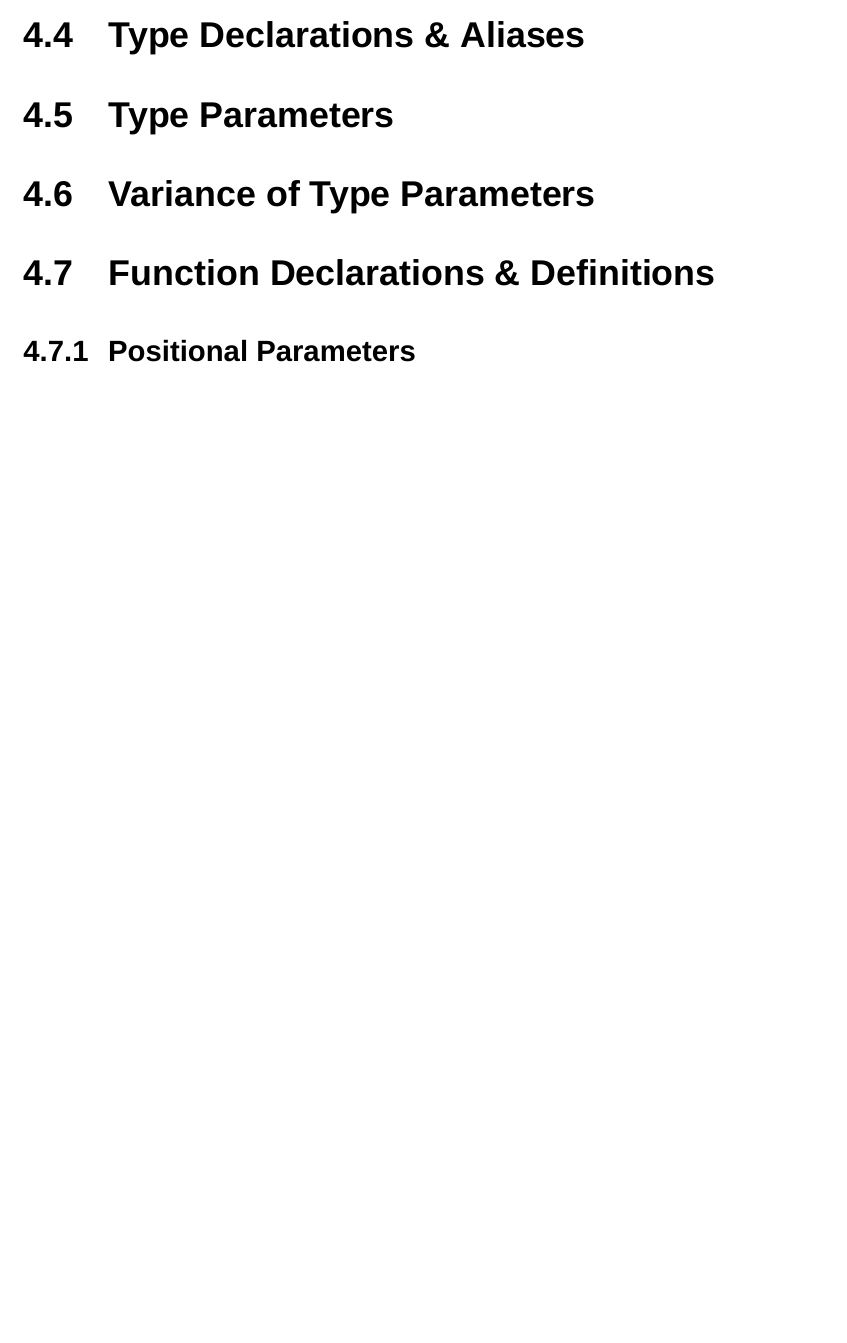
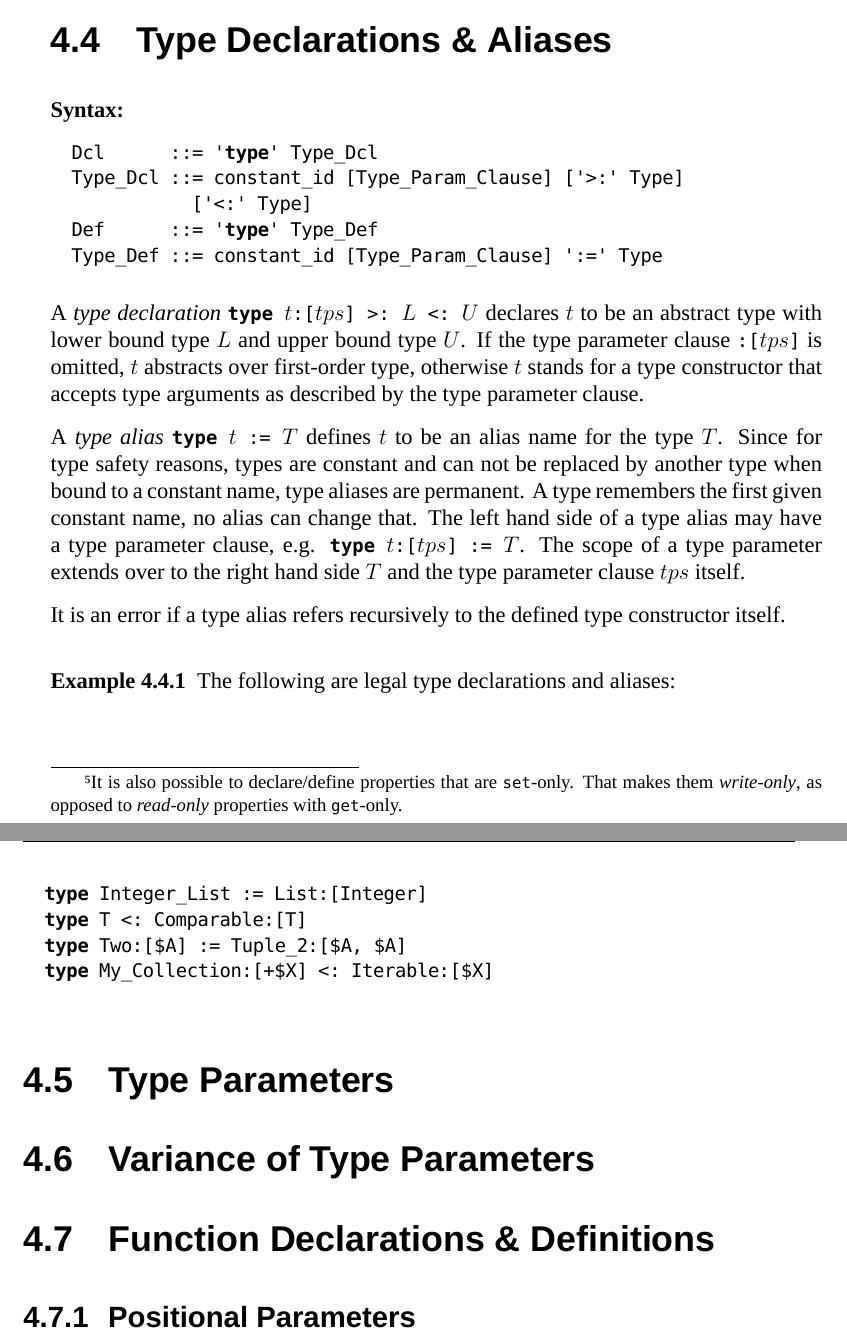
Before and after one commit to amlantis-lang/aml-doc, a LaTeX thesis (CLS/CoralSpecification.tex, which reads CLS/Reference.tex): part of page 41 of 59 before the commit and two parts of pages 42 and 43 of 61 after it, the two joined at a grey line, cut so that both start at the same text, the shorter picture padded with empty space. Compiled offline with XeLaTeX; a missing font is replaced by an installed copy or a similar font.

Commit message:
Adding sections about property declarations/definitions and type declarations/aliases to CLS

```diff
--- a/CLS/Reference.tex
+++ b/CLS/Reference.tex
@@ -930,0 +960 @@ shorthand for the sequence of variable declarations ~\lstinline@var $x_1$ : $T$;
+Properties defined with \code{set}\footnote{It is also possible to declare/define properties that are \code{set}-only. That makes them {\em write-only}, as opposed to {\em read-only} properties with \code{get}-only.} are stored in mutable instance variables (\sref{sec:variable-dcl-def}).
@@ -933,3 +978,24 @@ shorthand for the sequence of variable declarations ~\lstinline@var $x_1$ : $T$;
+\syntax\begin{lstlisting}
+Dcl      ::= 'type' Type_Dcl
+Type_Dcl ::= constant_id [Type_Param_Clause] ['>:' Type]
+           ['<:' Type]
+Def      ::= 'type' Type_Def
+Type_Def ::= constant_id [Type_Param_Clause] ':=' Type
+\end{lstlisting}
+
+A {\em type declaration} \lstinline@type $t$:[$tps$] >: $L$ <: $U$@ declares $t$ to be an abstract type with lower bound type $L$ and upper bound type $U$. If the type parameter clause \lstinline@:[$tps$]@ is omitted, $t$ abstracts over first-order type, otherwise $t$ stands for a type constructor that accepts type arguments as described by the type parameter clause.
+
+A {\em type alias} \lstinline@type $t$ := $T$@ defines $t$ to be an alias name for the type $T$. Since for type safety reasons, types are constant and can not be replaced by another type when bound to a constant name, type aliases are permanent. A type remembers the first given constant name, no alias can change that. The left hand side of a type alias may have a type parameter clause, e.g. \lstinline@type $t$:[$tps$] := $T$@. The scope of a type parameter extends over to the right hand side $T$ and the type parameter clause $tps$ itself.
+
+It is an error if a type alias refers recursively to the defined type constructor itself.
+
+\example The following are legal type declarations and aliases:
+\begin{lstlisting}[escapechar=@]
+type Integer_List := List:[Integer]
+type T <: Comparable:[T]
+type Two:[@\$@A] := Tuple_2:[@\$@A, @\$@A]
+type My_Collection:[+@\$@X] <: Iterable:[@\$@X]
+\end{lstlisting}
 
 \section{Type Parameters}
 
```
Also changed, not shown: CLS/CoralSpecification.pdf, CLS/Reference.tex (48 more changed lines).
